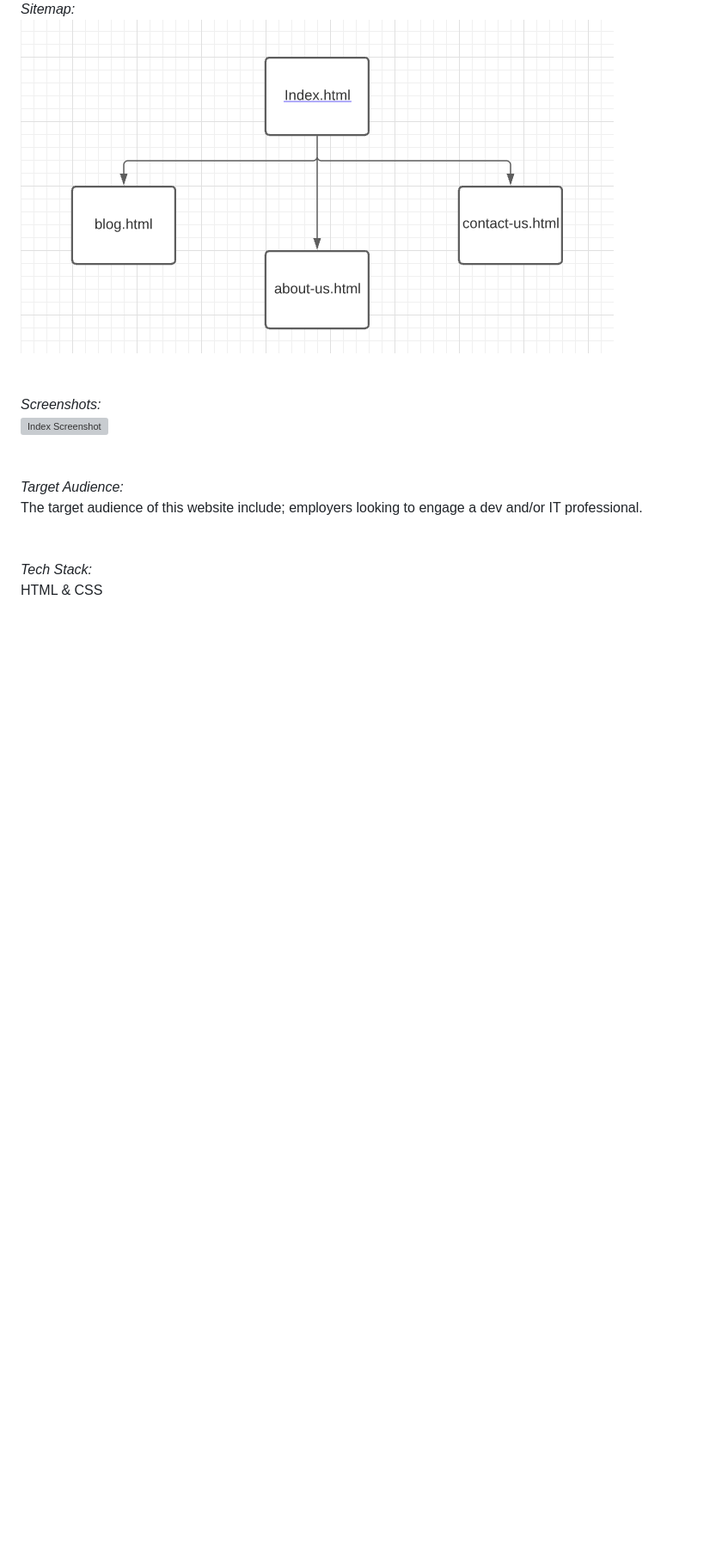
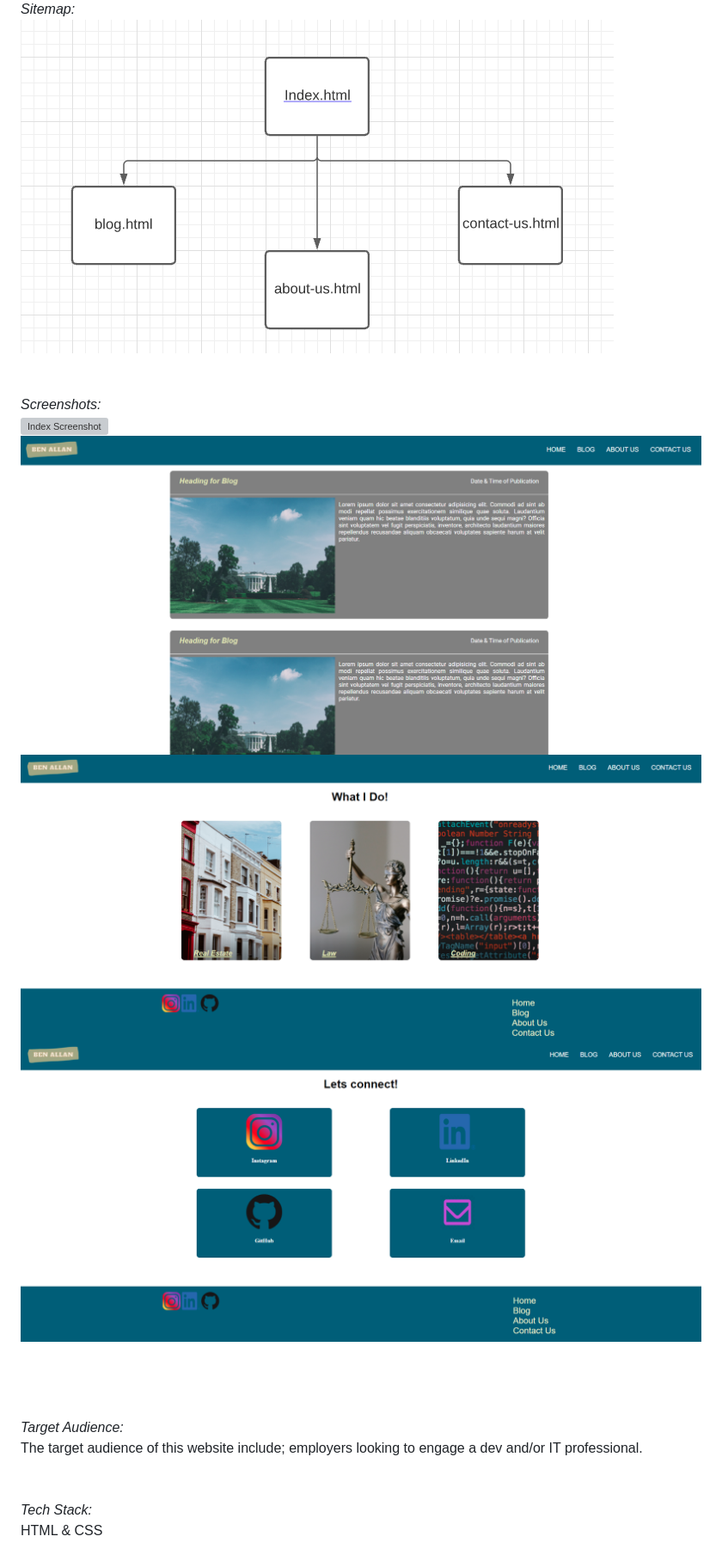
Before and after one commit to Btallan/PortfolioWebsite, a Markdown page: README.md, the part around the change. Shown: that part at 86% size. GitHub-like rendering; pictures changed too: img/Screenshots/about-us.PNG (added), img/Screenshots/blog.PNG (added), img/Screenshots/contact-us.PNG (added); blank space fills up the shorter version; grey boxes are pictures that could not be loaded.

Commit message:
Added remaining screenshots

```diff
--- a/README.md
+++ b/README.md
@@ -26,6 +26,10 @@ _Sitemap:_\
 \
 _Screenshots:_\
 ![Index Screenshot](/img/Screenshots/index.PNG)
+![Index Screenshot](/img/Screenshots/blog.PNG)
+![Index Screenshot](/img/Screenshots/about-us.PNG)
+![Index Screenshot](/img/Screenshots/contact-us.PNG)
+
 \
 \
 \
```
